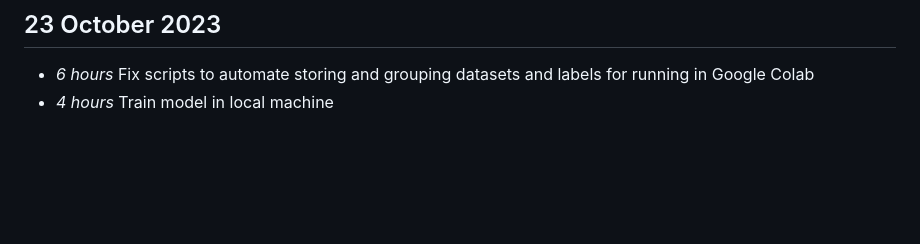
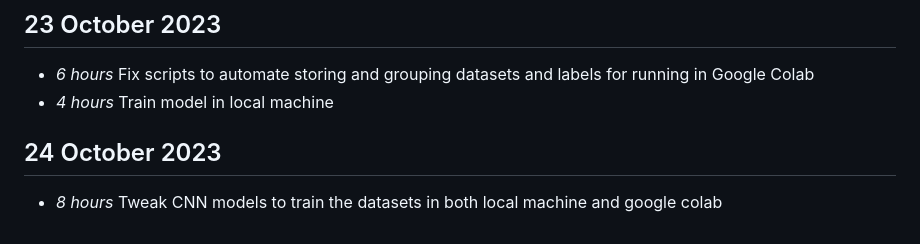
Before and after one commit to Boondirek-Kanjanapongporn/Privacy-Preservation-in-Human-Motion-Analysis, a Markdown page: timelog.md, the part around the change. Rendered like a GitHub page; blank space fills up the shorter version.

Commit message:
[UPDATE] week6

```diff
--- a/timelog.md
+++ b/timelog.md
@@ -111,3 +111,6 @@
 ## 23 October 2023
 * *6 hours* Fix scripts to automate storing and grouping datasets and labels for running in Google Colab
 * *4 hours* Train model in local machine
+
+## 24 October 2023
+* *8 hours* Tweak CNN models to train the datasets in both local machine and google colab
```
